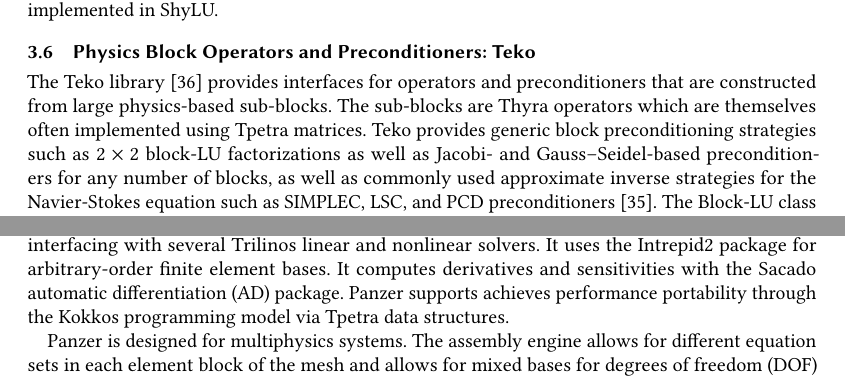
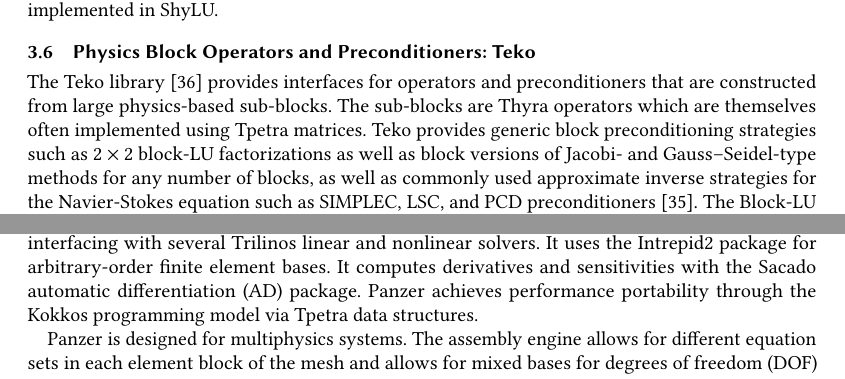
Before and after one commit to searhein/trilinos-paper, a LaTeX paper (main.tex, which reads discretization.tex, linear_solvers.tex): two parts of pages 12 and 20 of 32, joined at a grey line, cut so that both start at the same text. Compiled offline with pdfLaTeX.

Commit message:
Final changes.

```diff
--- a/discretization.tex
+++ b/discretization.tex
@@ -90,7 +90,7 @@
 through observers and creating derived classes).
 
 \subsection{Finite Element Analysis: Panzer}
-The Panzer package provides global tools for finite element analysis. The package is targeted for large-scale parallel implicit PDEs using continuous and discontinuous compatible finite elements as well as control volume finite elements. Panzer enables the solution of nonlinear problems by interfacing with several Trilinos linear and nonlinear solvers. It uses the Intrepid2 package for arbitrary-order finite element bases. It computes derivatives and sensitivities with the Sacado automatic differentiation (AD) package. Panzer supports achieves performance portability through the Kokkos programming model via Tpetra data structures.
+The Panzer package provides global tools for finite element analysis. The package is targeted for large-scale parallel implicit PDEs using continuous and discontinuous compatible finite elements as well as control volume finite elements. Panzer enables the solution of nonlinear problems by interfacing with several Trilinos linear and nonlinear solvers. It uses the Intrepid2 package for arbitrary-order finite element bases. It computes derivatives and sensitivities with the Sacado automatic differentiation (AD) package. Panzer achieves performance portability through the Kokkos programming model via Tpetra data structures.
 
 Panzer is designed for multiphysics systems.
 The assembly engine allows for different equation sets in each element block of the mesh and allows for mixed bases for degrees of freedom (DOF) within each element block
--- a/linear_solvers.tex
+++ b/linear_solvers.tex
@@ -155,7 +155,7 @@
 
 The Teko library~\cite{Cyr2016a} provides interfaces for operators and preconditioners that are constructed from large physics-based sub-blocks.
 The sub-blocks are Thyra operators which are themselves often implemented using Tpetra matrices.
-Teko provides generic block preconditioning strategies such as $2\times2$ block-LU factorizations as well as Jacobi- and Gauss--Seidel-based preconditioners for any number of blocks,
+Teko provides generic block preconditioning strategies such as $2\times2$ block-LU factorizations as well as block versions of Jacobi- and Gauss--Seidel-type methods for any number of blocks,
 as well as commonly used approximate inverse strategies for the Navier-Stokes equation
 such as SIMPLEC, LSC, and PCD preconditioners~\cite{CyrShadidEtAl2012_StabilizationScalableBlockPreconditioning}.
 The Block-LU class offers the possibility to implement user-specific inverse approximation strategies,
```
